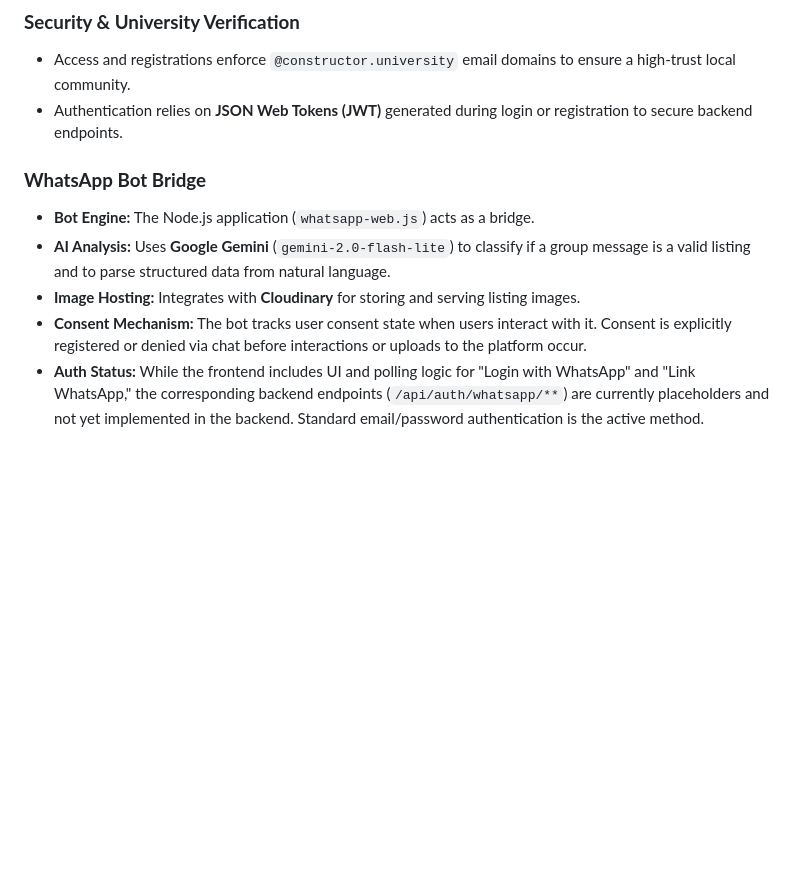
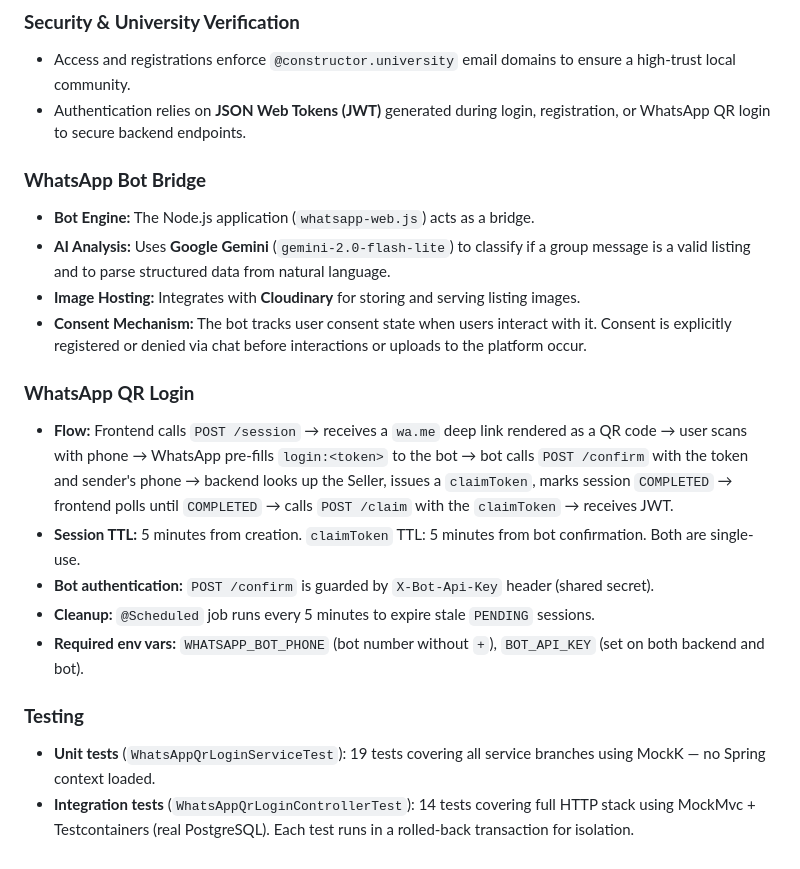
Before and after one commit to ZachAR3/StudentStoreFrontSDE26, a Markdown page: docs/REPOMAP.md, the part around one of its changes. Drawn GitHub-style; blank space fills up the shorter version.

```diff
--- a/docs/REPOMAP.md
+++ b/docs/REPOMAP.md
@@ -179,11 +226,21 @@ The frontend is a **Progressive Web App (PWA)** built for speed and simplicity.
 
 ### **Security & University Verification**
 - Access and registrations enforce `@constructor.university` email domains to ensure a high-trust local community.
-- Authentication relies on **JSON Web Tokens (JWT)** generated during login or registration to secure backend endpoints.
+- Authentication relies on **JSON Web Tokens (JWT)** generated during login, registration, or WhatsApp QR login to secure backend endpoints.
 
 ### **WhatsApp Bot Bridge**
 - **Bot Engine:** The Node.js application (`whatsapp-web.js`) acts as a bridge.
 - **AI Analysis:** Uses **Google Gemini** (`gemini-2.0-flash-lite`) to classify if a group message is a valid listing and to parse structured data from natural language.
 - **Image Hosting:** Integrates with **Cloudinary** for storing and serving listing images.
 - **Consent Mechanism:** The bot tracks user consent state when users interact with it. Consent is explicitly registered or denied via chat before interactions or uploads to the platform occur.
-- **Auth Status:** While the frontend includes UI and polling logic for "Login with WhatsApp" and "Link WhatsApp," the corresponding backend endpoints (`/api/auth/whatsapp/**`) are currently placeholders and not yet implemented in the backend. Standard email/password authentication is the active method.
+
+### **WhatsApp QR Login**
+- **Flow:** Frontend calls `POST /session` → receives a `wa.me` deep link rendered as a QR code → user scans with phone → WhatsApp pre-fills `login:<token>` to the bot → bot calls `POST /confirm` with the token and sender's phone → backend looks up the Seller, issues a `claimToken`, marks session `COMPLETED` → frontend polls until `COMPLETED` → calls `POST /claim` with the `claimToken` → receives JWT.
+- **Session TTL:** 5 minutes from creation. `claimToken` TTL: 5 minutes from bot confirmation. Both are single-use.
+- **Bot authentication:** `POST /confirm` is guarded by `X-Bot-Api-Key` header (shared secret).
+- **Cleanup:** `@Scheduled` job runs every 5 minutes to expire stale `PENDING` sessions.
+- **Required env vars:** `WHATSAPP_BOT_PHONE` (bot number without `+`), `BOT_API_KEY` (set on both backend and bot).
+
+### **Testing**
+- **Unit tests** (`WhatsAppQrLoginServiceTest`): 19 tests covering all service branches using MockK — no Spring context loaded.
+- **Integration tests** (`WhatsAppQrLoginControllerTest`): 14 tests covering full HTTP stack using MockMvc + Testcontainers (real PostgreSQL). Each test runs in a rolled-back transaction for isolation.
```
Also changed, not shown: other parts of docs/REPOMAP.md (+61 -14 lines).
